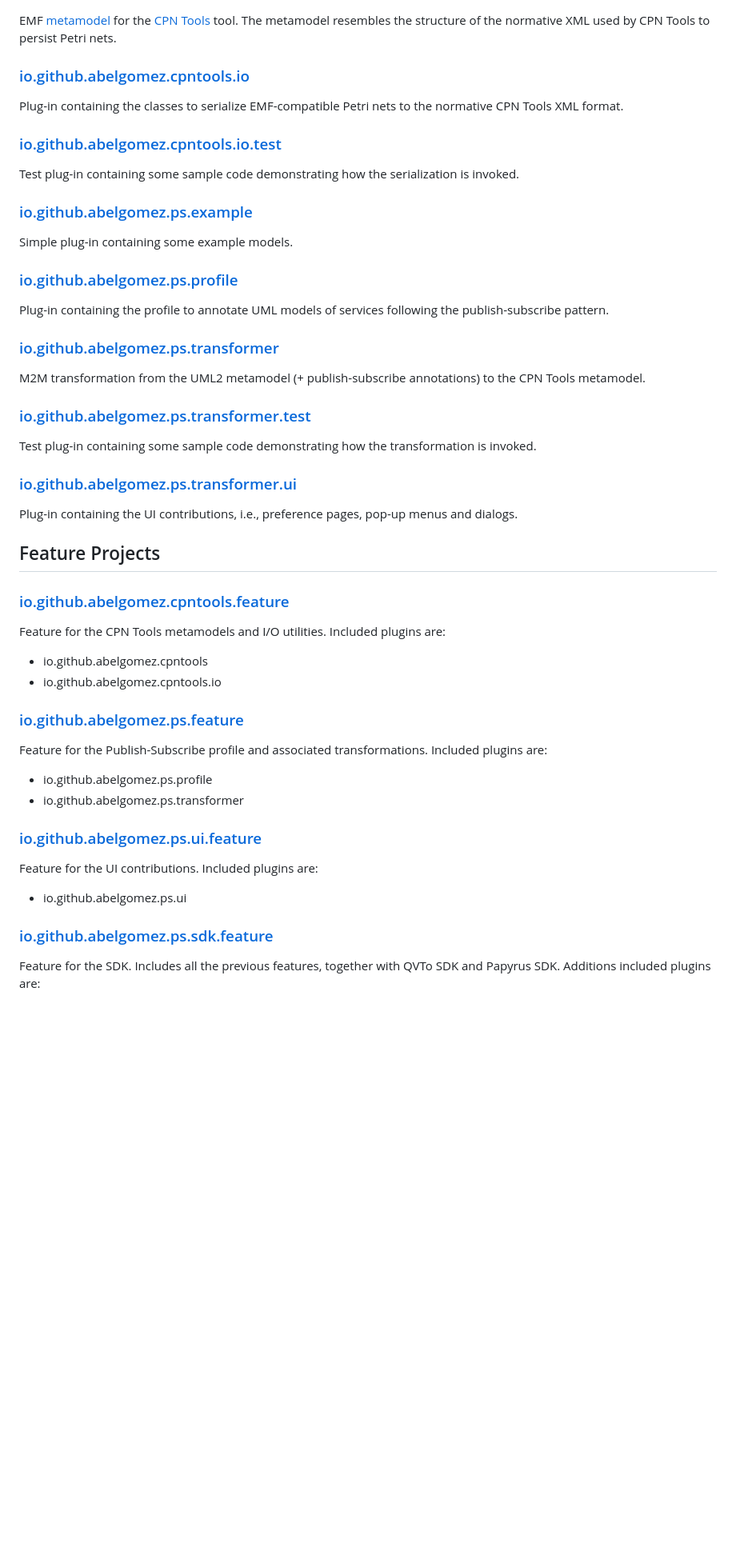
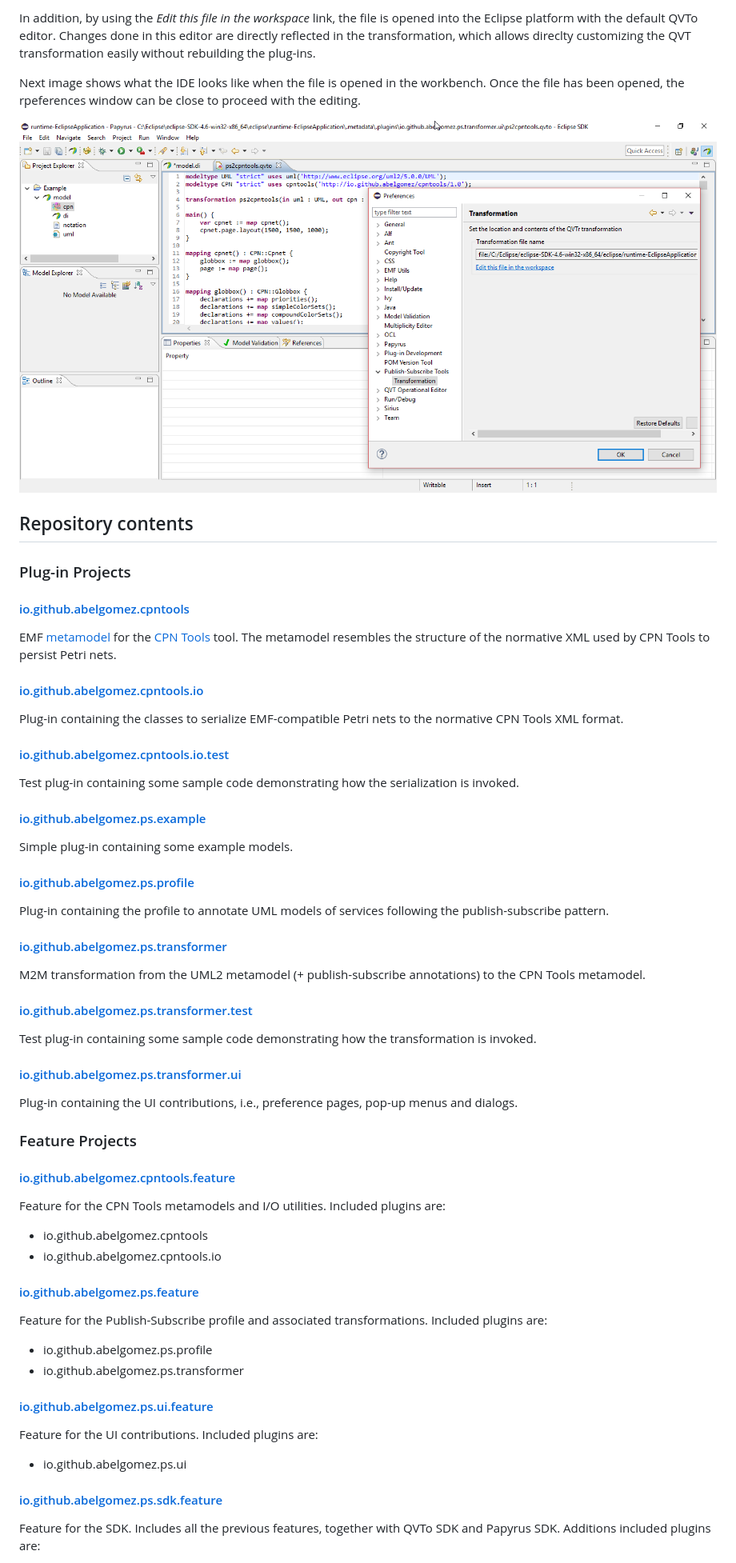
Before and after one commit to abelgomez/publish-subscribe, a Markdown page: README.md, the part around the change printed below. Shown: that part at 80% size. GitHub-like rendering; blank space fills up the shorter version.

```diff
--- a/README.md
+++ b/README.md
@@ -10,57 +79,68 @@ This repository contains the plugins to transform services following the *publis
+In addition, by using the *Edit this file in the workspace* link, the file is opened into the Eclipse platform with the default QVTo editor. Changes done in this editor are directly reflected in the transformation, which allows direclty customizing the QVT transformation easily without rebuilding the plug-ins.
+
+Next image shows what the IDE looks like when the file is opened in the workbench. Once the file has been opened, the rpeferences window can be close to proceed with the editing.
+
+![Transformation shown in the QVTo editor](docs/images/15-edit-transformation.png)
+
+## Repository contents
+
+### Plug-in Projects
+
+#### [io.github.abelgomez.cpntools](plugins/io.github.abelgomez.cpntools/README.md)
 
 EMF [metamodel](plugins/io.github.abelgomez.cpntools/model/cpntools.pdf) for the [CPN Tools](http://cpntools.org/) tool. The metamodel resembles the structure of the normative XML used by CPN Tools to persist Petri nets.
 
-### [io.github.abelgomez.cpntools.io](plugins/io.github.abelgomez.cpntools.io)
+#### [io.github.abelgomez.cpntools.io](plugins/io.github.abelgomez.cpntools.io)
 
 Plug-in containing the classes to serialize EMF-compatible Petri nets to the normative CPN Tools XML format.
 
-### [io.github.abelgomez.cpntools.io.test](plugins/io.github.abelgomez.cpntools.io.test)
+#### [io.github.abelgomez.cpntools.io.test](plugins/io.github.abelgomez.cpntools.io.test)
 
 Test plug-in containing some sample code demonstrating how the serialization is invoked.
 
-### [io.github.abelgomez.ps.example](plugins/io.github.abelgomez.ps.example)
+#### [io.github.abelgomez.ps.example](plugins/io.github.abelgomez.ps.example)
 
 Simple plug-in containing some example models.
 
-### [io.github.abelgomez.ps.profile](plugins/io.github.abelgomez.ps.profile)
+#### [io.github.abelgomez.ps.profile](plugins/io.github.abelgomez.ps.profile)
 
 Plug-in containing the profile to annotate UML models of services following the publish-subscribe pattern.
 
-### [io.github.abelgomez.ps.transformer](plugins/io.github.abelgomez.ps.transformer)
+#### [io.github.abelgomez.ps.transformer](plugins/io.github.abelgomez.ps.transformer)
 
 M2M transformation from the UML2 metamodel (+ publish-subscribe annotations) to the CPN Tools metamodel.
 
-### [io.github.abelgomez.ps.transformer.test](plugins/io.github.abelgomez.ps.transformer.test)
+#### [io.github.abelgomez.ps.transformer.test](plugins/io.github.abelgomez.ps.transformer.test)
 
 Test plug-in containing some sample code demonstrating how the transformation is invoked.
 
-### [io.github.abelgomez.ps.transformer.ui](plugins/io.github.abelgomez.ps.transformer.ui)
+#### [io.github.abelgomez.ps.transformer.ui](plugins/io.github.abelgomez.ps.transformer.ui)
 
 Plug-in containing the UI contributions, i.e., preference pages, pop-up menus and dialogs.
 
-## Feature Projects
+### Feature Projects
 
-### [io.github.abelgomez.cpntools.feature](features/io.github.abelgomez.cpntools.feature)
+#### [io.github.abelgomez.cpntools.feature](features/io.github.abelgomez.cpntools.feature)
 
 Feature for the CPN Tools metamodels and I/O utilities. Included plugins are:
 
 * io.github.abelgomez.cpntools
 * io.github.abelgomez.cpntools.io
 
-### [io.github.abelgomez.ps.feature](features/io.github.abelgomez.ps.feature)
+#### [io.github.abelgomez.ps.feature](features/io.github.abelgomez.ps.feature)
 
 Feature for the Publish-Subscribe profile and associated transformations. Included plugins are:
 
 * io.github.abelgomez.ps.profile
 * io.github.abelgomez.ps.transformer
 
-### [io.github.abelgomez.ps.ui.feature](features/io.github.abelgomez.ps.ui.feature)
+#### [io.github.abelgomez.ps.ui.feature](features/io.github.abelgomez.ps.ui.feature)
 
 Feature for the UI contributions. Included plugins are:
 
 * io.github.abelgomez.ps.ui
 
-### [io.github.abelgomez.ps.sdk.feature](features/io.github.abelgomez.ps.sdk.feature)
+#### [io.github.abelgomez.ps.sdk.feature](features/io.github.abelgomez.ps.sdk.feature)
 
 Feature for the SDK. Includes all the previous features, together with QVTo SDK and Papyrus SDK. Additions included plugins are:
 
```
Also changed, not shown: other parts of README.md (+71 -2 lines), docs/images/00-wizard-new.png, docs/images/07-ide-overview.png, docs/images/09-invoke-generation.png, docs/images/11-open-net.png, docs/images/13-open-preferences.png.
